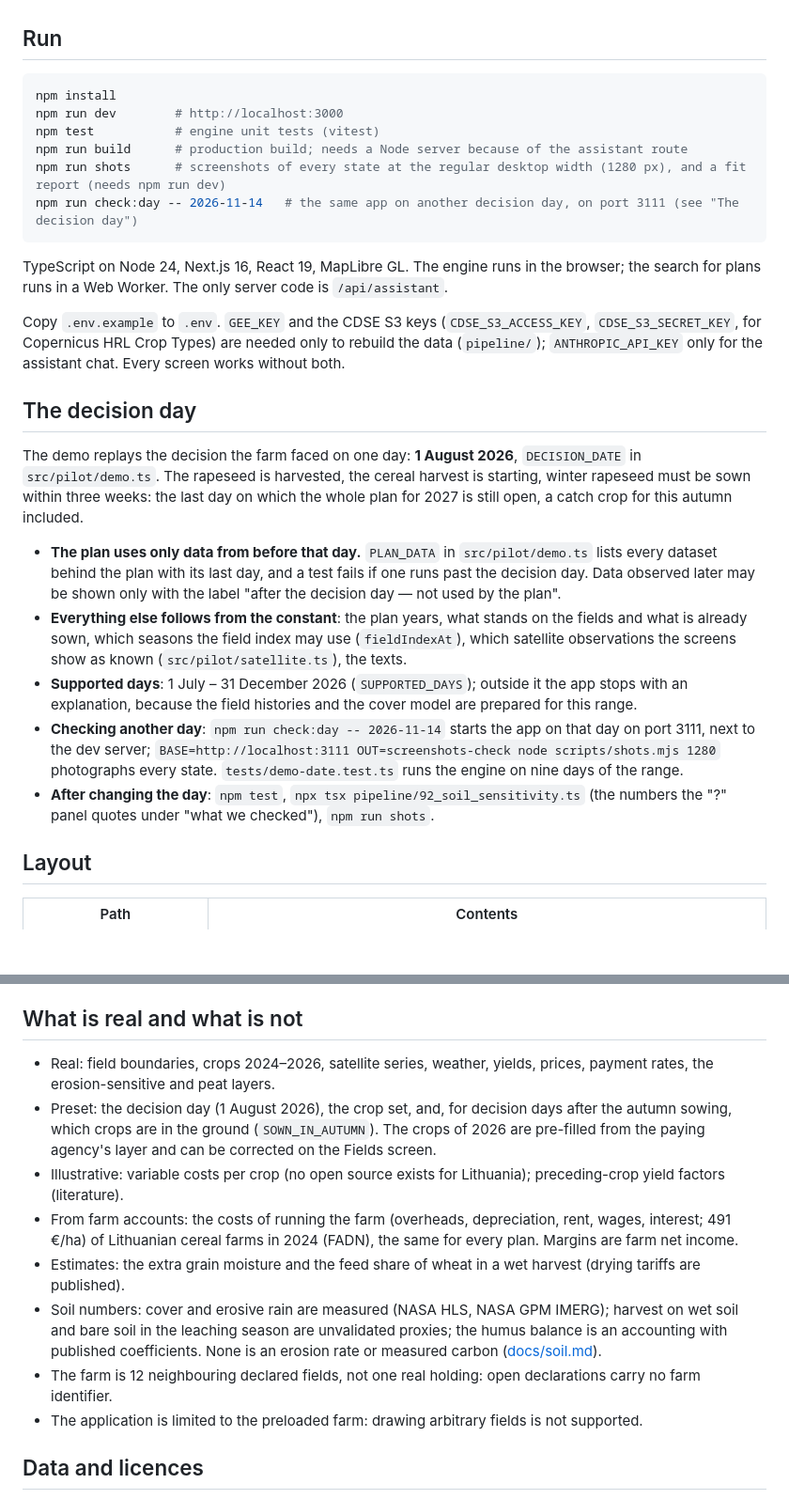
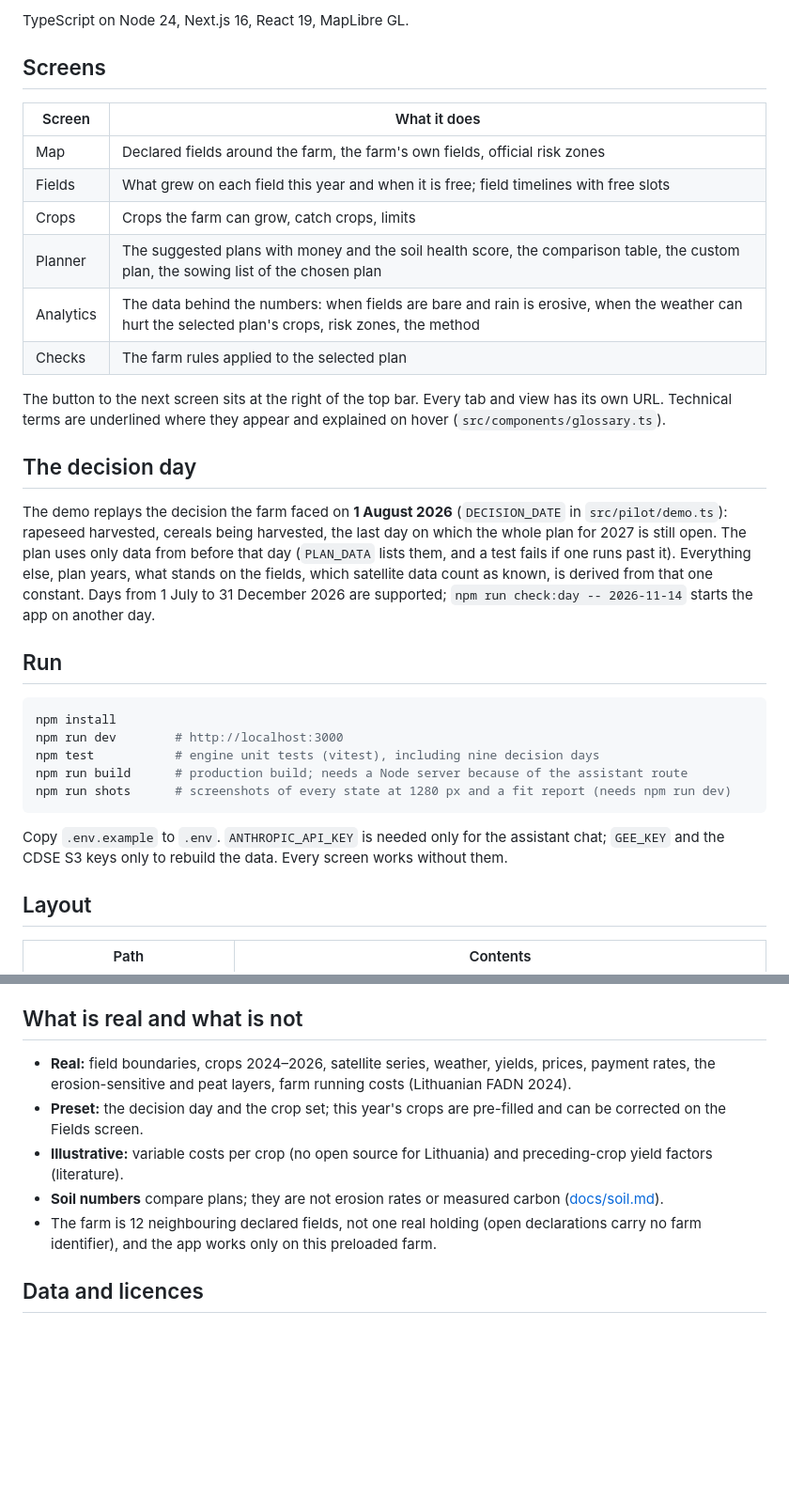
Before and after one commit to Dalt0nik/field-shift-semi-wild-cucumbers, a Markdown page: README.md, 2 parts joined by grey strips. Shown at 94% size. GitHub-like rendering; blank space fills up the shorter version.

````diff
--- a/README.md
+++ b/README.md
@@ -34,28 +47,33 @@ In the diagram, R1, R4, R5 and R9 are requirement numbers of the challenge page;
+TypeScript on Node 24, Next.js 16, React 19, MapLibre GL.
+
+## Screens
+
+| Screen | What it does |
+|---|---|
+| Map | Declared fields around the farm, the farm's own fields, official risk zones |
+| Fields | What grew on each field this year and when it is free; field timelines with free slots |
+| Crops | Crops the farm can grow, catch crops, limits |
+| Planner | The suggested plans with money and the soil health score, the comparison table, the custom plan, the sowing list of the chosen plan |
+| Analytics | The data behind the numbers: when fields are bare and rain is erosive, when the weather can hurt the selected plan's crops, risk zones, the method |
+| Checks | The farm rules applied to the selected plan |
+
+The button to the next screen sits at the right of the top bar. Every tab and view has its own URL. Technical terms are underlined where they appear and explained on hover (`src/components/glossary.ts`).
+
+## The decision day
+
+The demo replays the decision the farm faced on **1 August 2026** (`DECISION_DATE` in `src/pilot/demo.ts`): rapeseed harvested, cereals being harvested, the last day on which the whole plan for 2027 is still open. The plan uses only data from before that day (`PLAN_DATA` lists them, and a test fails if one runs past it). Everything else, plan years, what stands on the fields, which satellite data count as known, is derived from that one constant. Days from 1 July to 31 December 2026 are supported; `npm run check:day -- 2026-11-14` starts the app on another day.
 
 ## Run
 
 ```bash
 npm install
 npm run dev        # http://localhost:3000
-npm test           # engine unit tests (vitest)
+npm test           # engine unit tests (vitest), including nine decision days
 npm run build      # production build; needs a Node server because of the assistant route
-npm run shots      # screenshots of every state at the regular desktop width (1280 px), and a fit report (needs npm run dev)
-npm run check:day -- 2026-11-14   # the same app on another decision day, on port 3111 (see "The decision day")
+npm run shots      # screenshots of every state at 1280 px and a fit report (needs npm run dev)
 ```
 
-TypeScript on Node 24, Next.js 16, React 19, MapLibre GL. The engine runs in the browser; the search for plans runs in a Web Worker. The only server code is `/api/assistant`.
-
-Copy `.env.example` to `.env`. `GEE_KEY` and the CDSE S3 keys (`CDSE_S3_ACCESS_KEY`, `CDSE_S3_SECRET_KEY`, for Copernicus HRL Crop Types) are needed only to rebuild the data (`pipeline/`); `ANTHROPIC_API_KEY` only for the assistant chat. Every screen works without both.
-
-## The decision day
-
-The demo replays the decision the farm faced on one day: **1 August 2026**, `DECISION_DATE` in `src/pilot/demo.ts`. The rapeseed is harvested, the cereal harvest is starting, winter rapeseed must be sown within three weeks: the last day on which the whole plan for 2027 is still open, a catch crop for this autumn included.
-
-- **The plan uses only data from before that day.** `PLAN_DATA` in `src/pilot/demo.ts` lists every dataset behind the plan with its last day, and a test fails if one runs past the decision day. Data observed later may be shown only with the label "after the decision day — not used by the plan".
-- **Everything else follows from the constant**: the plan years, what stands on the fields and what is already sown, which seasons the field index may use (`fieldIndexAt`), which satellite observations the screens show as known (`src/pilot/satellite.ts`), the texts.
-- **Supported days**: 1 July – 31 December 2026 (`SUPPORTED_DAYS`); outside it the app stops with an explanation, because the field histories and the cover model are prepared for this range.
-- **Checking another day**: `npm run check:day -- 2026-11-14` starts the app on that day on port 3111, next to the dev server; `BASE=http://localhost:3111 OUT=screenshots-check node scripts/shots.mjs 1280` photographs every state. `tests/demo-date.test.ts` runs the engine on nine days of the range.
-- **After changing the day**: `npm test`, `npx tsx pipeline/92_soil_sensitivity.ts` (the numbers the "?" panel quotes under "what we checked"), `npm run shots`.
+Copy `.env.example` to `.env`. `ANTHROPIC_API_KEY` is needed only for the assistant chat; `GEE_KEY` and the CDSE S3 keys only to rebuild the data. Every screen works without them.
 
 ## Layout
 
@@ -88,14 +90,11 @@ Tabs and views are in the URL (`/planner?tab=compare`, `/analytics?tab=zones&vie
 
 ## What is real and what is not
 
-- Real: field boundaries, crops 2024–2026, satellite series, weather, yields, prices, payment rates, the erosion-sensitive and peat layers.
-- Preset: the decision day (1 August 2026), the crop set, and, for decision days after the autumn sowing, which crops are in the ground (`SOWN_IN_AUTUMN`). The crops of 2026 are pre-filled from the paying agency's layer and can be corrected on the Fields screen.
-- Illustrative: variable costs per crop (no open source exists for Lithuania); preceding-crop yield factors (literature).
-- From farm accounts: the costs of running the farm (overheads, depreciation, rent, wages, interest; 491 €/ha) of Lithuanian cereal farms in 2024 (FADN), the same for every plan. Margins are farm net income.
-- Estimates: the extra grain moisture and the feed share of wheat in a wet harvest (drying tariffs are published).
-- Soil numbers: cover and erosive rain are measured (NASA HLS, NASA GPM IMERG); harvest on wet soil and bare soil in the leaching season are unvalidated proxies; the humus balance is an accounting with published coefficients. None is an erosion rate or measured carbon ([docs/soil.md](docs/soil.md)).
-- The farm is 12 neighbouring declared fields, not one real holding: open declarations carry no farm identifier.
-- The application is limited to the preloaded farm: drawing arbitrary fields is not supported.
+- **Real:** field boundaries, crops 2024–2026, satellite series, weather, yields, prices, payment rates, the erosion-sensitive and peat layers, farm running costs (Lithuanian FADN 2024).
+- **Preset:** the decision day and the crop set; this year's crops are pre-filled and can be corrected on the Fields screen.
+- **Illustrative:** variable costs per crop (no open source for Lithuania) and preceding-crop yield factors (literature).
+- **Soil numbers** compare plans; they are not erosion rates or measured carbon ([docs/soil.md](docs/soil.md)).
+- The farm is 12 neighbouring declared fields, not one real holding (open declarations carry no farm identifier), and the app works only on this preloaded farm.
 
 ## Data and licences
 
````
Also changed, not shown: other parts of README.md (+41 -44 lines), docs/framework.png, 1 other file.
